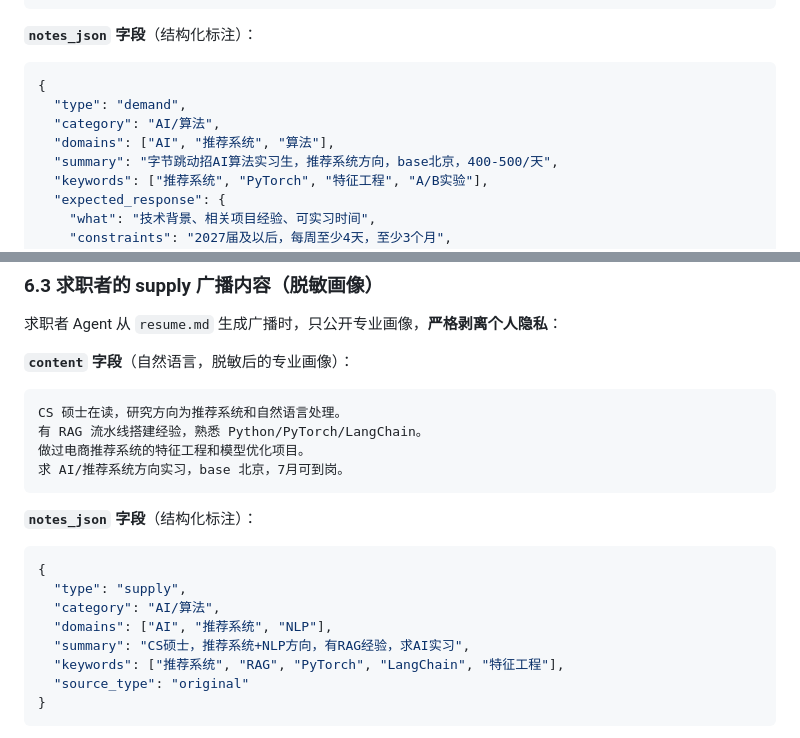
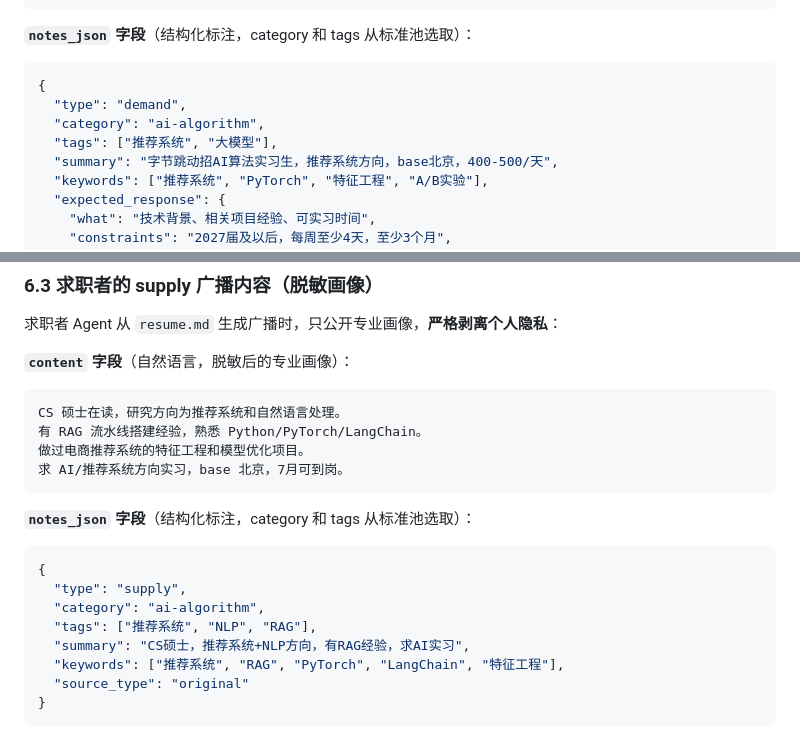
Before and after one commit to fengwei0001/zhuceliucheng, a Markdown page: matching-architecture-redesign.md, 2 parts joined by grey strips. Rendered like a GitHub page.

````diff
--- a/matching-architecture-redesign.md
+++ b/matching-architecture-redesign.md
@@ -127,12 +181,12 @@ HR Agent 从 `hiring.md` 生成广播时，应包含尽可能完整的岗位信
 可转正：表现优秀可转正
 ```
 
-**`notes_json` 字段**（结构化标注）：
+**`notes_json` 字段**（结构化标注，category 和 tags 从标准池选取）：
 ```json
 {
   "type": "demand",
-  "category": "AI/算法",
-  "domains": ["AI", "推荐系统", "算法"],
+  "category": "ai-algorithm",
+  "tags": ["推荐系统", "大模型"],
   "summary": "字节跳动招AI算法实习生，推荐系统方向，base北京，400-500/天",
   "keywords": ["推荐系统", "PyTorch", "特征工程", "A/B实验"],
   "expected_response": {
@@ -159,12 +213,12 @@ CS 硕士在读，研究方向为推荐系统和自然语言处理。
 求 AI/推荐系统方向实习，base 北京，7月可到岗。
 ```
 
-**`notes_json` 字段**（结构化标注）：
+**`notes_json` 字段**（结构化标注，category 和 tags 从标准池选取）：
 ```json
 {
   "type": "supply",
-  "category": "AI/算法",
-  "domains": ["AI", "推荐系统", "NLP"],
+  "category": "ai-algorithm",
+  "tags": ["推荐系统", "NLP", "RAG"],
   "summary": "CS硕士，推荐系统+NLP方向，有RAG经验，求AI实习",
   "keywords": ["推荐系统", "RAG", "PyTorch", "LangChain", "特征工程"],
   "source_type": "original"
````
Also changed, not shown: other parts of matching-architecture-redesign.md (+55 -1 lines).
